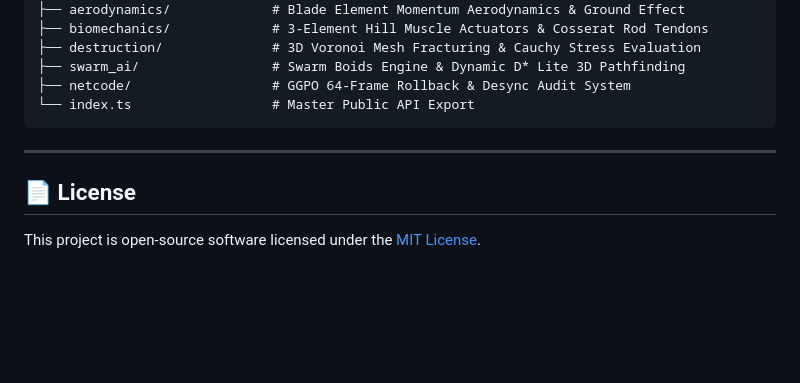
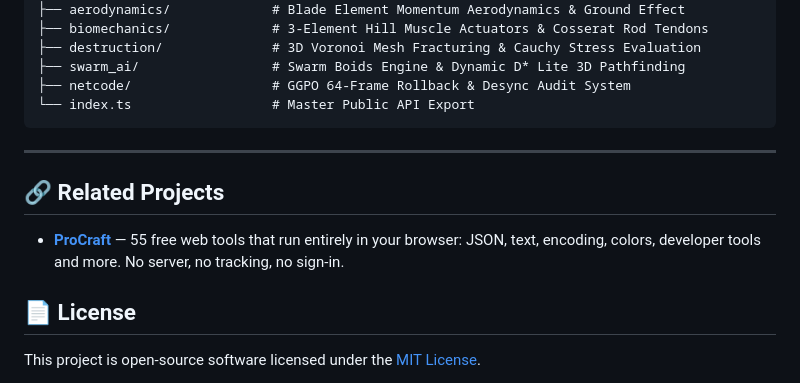
Before and after one commit to ahmadshady747-create/gama-hyper-physics, a Markdown page: README.md, the part around the change. Drawn GitHub-style; blank space fills up the shorter version.

Commit message:
docs: link ProCraft in related projects

```diff
--- a/README.md
+++ b/README.md
@@ -151,6 +151,10 @@ src/
 
 ---
 
+## 🔗 Related Projects
+
+- **[ProCraft](https://procraft-9lw.pages.dev)** — 55 free web tools that run entirely in your browser: JSON, text, encoding, colors, developer tools and more. No server, no tracking, no sign-in.
+
 ## 📄 License
 
 This project is open-source software licensed under the [MIT License](LICENSE).
```
